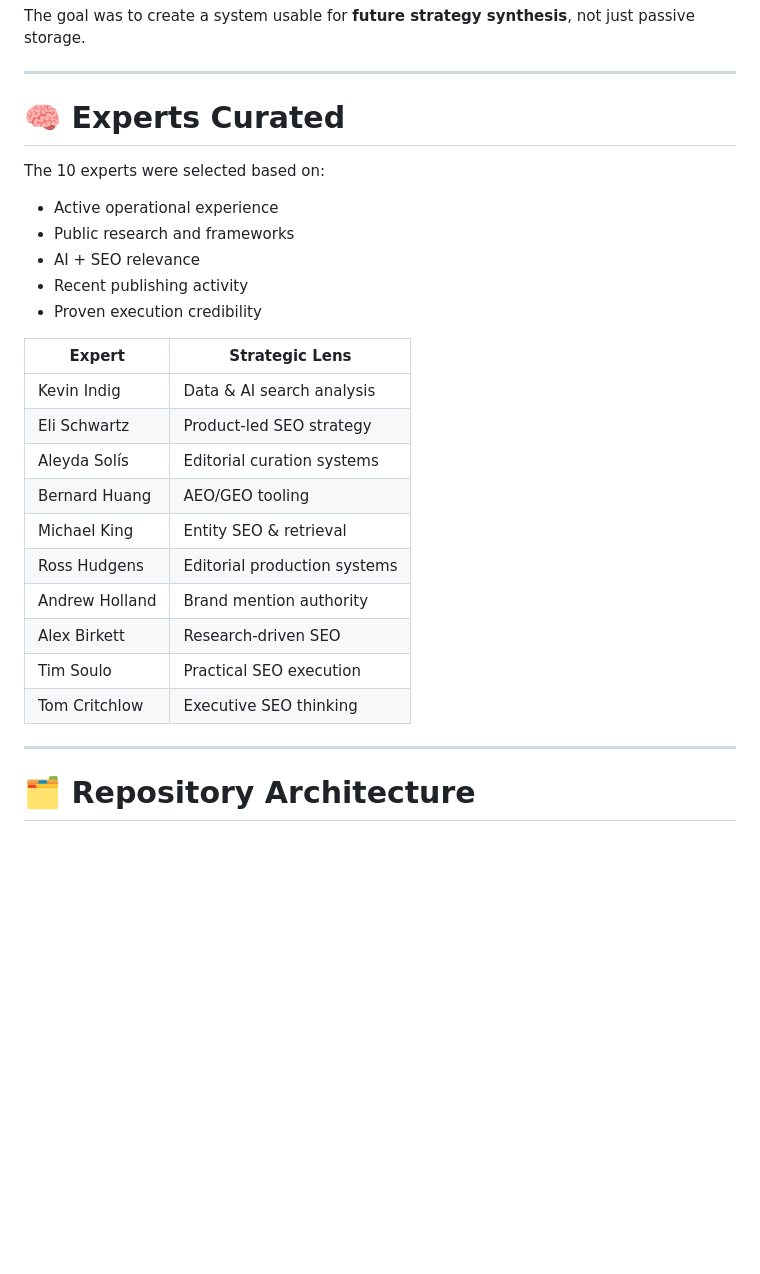
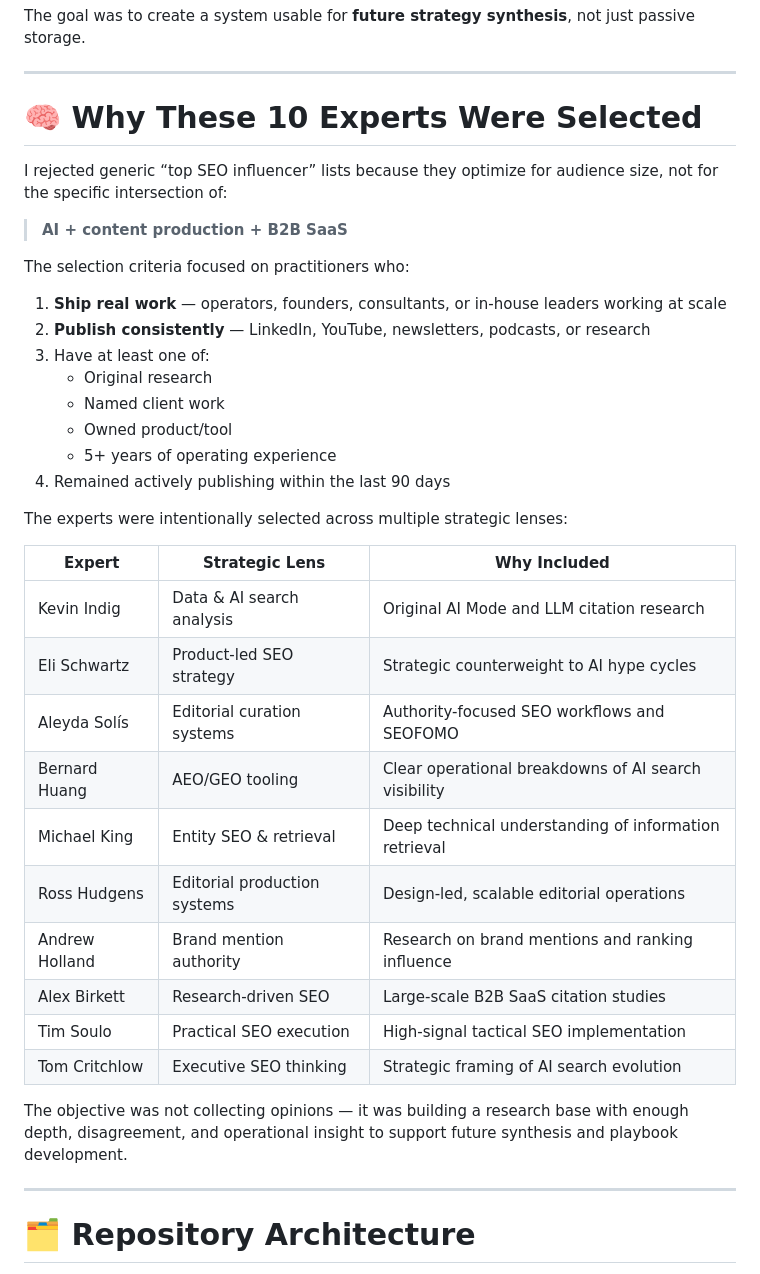
Before and after one commit to WOLFPUNK/100Hires, a Markdown page: README.md, the part around the change. GitHub-like rendering; blank space fills up the shorter version.

```diff
--- a/README.md
+++ b/README.md
@@ -110,28 +110,39 @@ The goal was to create a system usable for **future strategy synthesis**, not ju
 
 ---
 
-# 🧠 Experts Curated
+# 🧠 Why These 10 Experts Were Selected
 
-The 10 experts were selected based on:
+I rejected generic “top SEO influencer” lists because they optimize for audience size, not for the specific intersection of:
 
-- Active operational experience
-- Public research and frameworks
-- AI + SEO relevance
-- Recent publishing activity
-- Proven execution credibility
+> **AI + content production + B2B SaaS**
 
-| Expert | Strategic Lens |
-|---|---|
-| Kevin Indig | Data & AI search analysis |
-| Eli Schwartz | Product-led SEO strategy |
-| Aleyda Solís | Editorial curation systems |
-| Bernard Huang | AEO/GEO tooling |
-| Michael King | Entity SEO & retrieval |
-| Ross Hudgens | Editorial production systems |
-| Andrew Holland | Brand mention authority |
-| Alex Birkett | Research-driven SEO |
-| Tim Soulo | Practical SEO execution |
-| Tom Critchlow | Executive SEO thinking |
+The selection criteria focused on practitioners who:
+
+1. **Ship real work** — operators, founders, consultants, or in-house leaders working at scale
+2. **Publish consistently** — LinkedIn, YouTube, newsletters, podcasts, or research
+3. Have at least one of:
+   - Original research
+   - Named client work
+   - Owned product/tool
+   - 5+ years of operating experience
+4. Remained actively publishing within the last 90 days
+
+The experts were intentionally selected across multiple strategic lenses:
+
+| Expert | Strategic Lens | Why Included |
+|---|---|---|
+| Kevin Indig | Data & AI search analysis | Original AI Mode and LLM citation research |
+| Eli Schwartz | Product-led SEO strategy | Strategic counterweight to AI hype cycles |
+| Aleyda Solís | Editorial curation systems | Authority-focused SEO workflows and SEOFOMO |
+| Bernard Huang | AEO/GEO tooling | Clear operational breakdowns of AI search visibility |
+| Michael King | Entity SEO & retrieval | Deep technical understanding of information retrieval |
+| Ross Hudgens | Editorial production systems | Design-led, scalable editorial operations |
+| Andrew Holland | Brand mention authority | Research on brand mentions and ranking influence |
+| Alex Birkett | Research-driven SEO | Large-scale B2B SaaS citation studies |
+| Tim Soulo | Practical SEO execution | High-signal tactical SEO implementation |
+| Tom Critchlow | Executive SEO thinking | Strategic framing of AI search evolution |
+
+The objective was not collecting opinions — it was building a research base with enough depth, disagreement, and operational insight to support future synthesis and playbook development.
 
 ---
 
```
